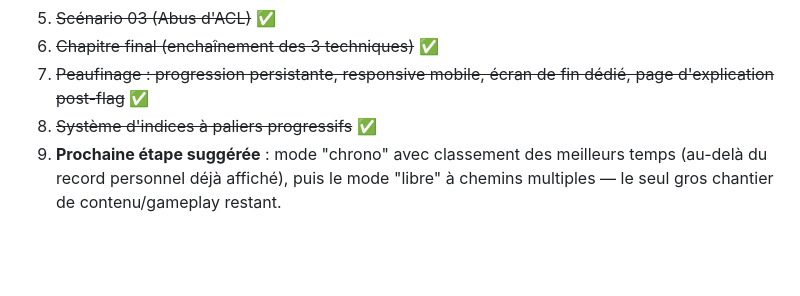
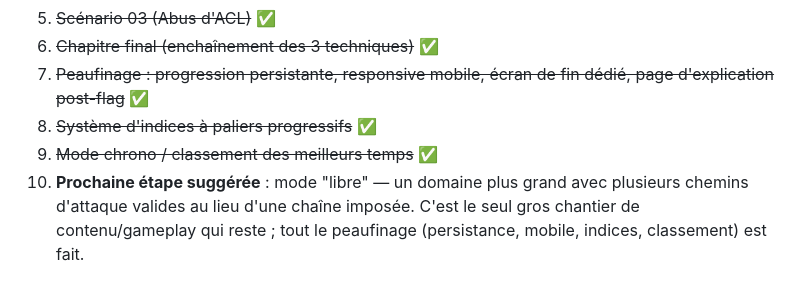
Before and after one commit to tommarcorelli/golden-ticket, a Markdown page: ROADMAP.md, the part around one of its changes. GitHub-like rendering; blank space fills up the shorter version.

Commit message:
roadmap: coche le classement, prochaine etape = mode libre

```diff
--- a/ROADMAP.md
+++ b/ROADMAP.md
@@ -53,4 +53,5 @@ Statut au 11 juillet 2026 : **3 scénarios + 1 chapitre final épique** (Kerbero
 6. ~~Chapitre final (enchaînement des 3 techniques)~~ ✅
 7. ~~Peaufinage : progression persistante, responsive mobile, écran de fin dédié, page d'explication post-flag~~ ✅
 8. ~~Système d'indices à paliers progressifs~~ ✅
-9. **Prochaine étape suggérée** : mode "chrono" avec classement des meilleurs temps (au-delà du record personnel déjà affiché), puis le mode "libre" à chemins multiples — le seul gros chantier de contenu/gameplay restant.
+9. ~~Mode chrono / classement des meilleurs temps~~ ✅
+10. **Prochaine étape suggérée** : mode "libre" — un domaine plus grand avec plusieurs chemins d'attaque valides au lieu d'une chaîne imposée. C'est le seul gros chantier de contenu/gameplay qui reste ; tout le peaufinage (persistance, mobile, indices, classement) est fait.
```
Also changed, not shown: other parts of ROADMAP.md (+1 -1 lines).
